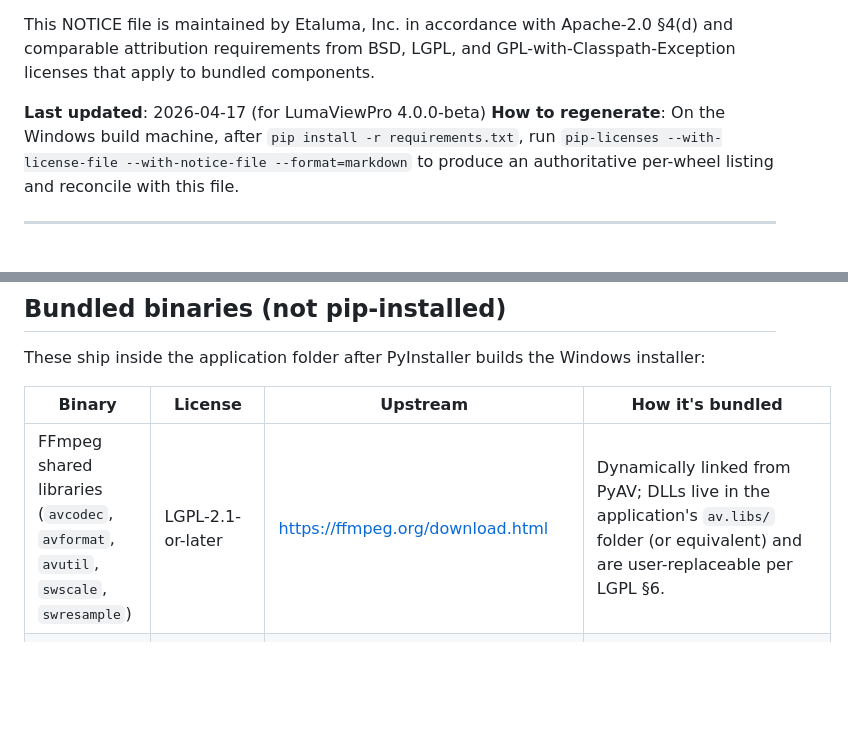
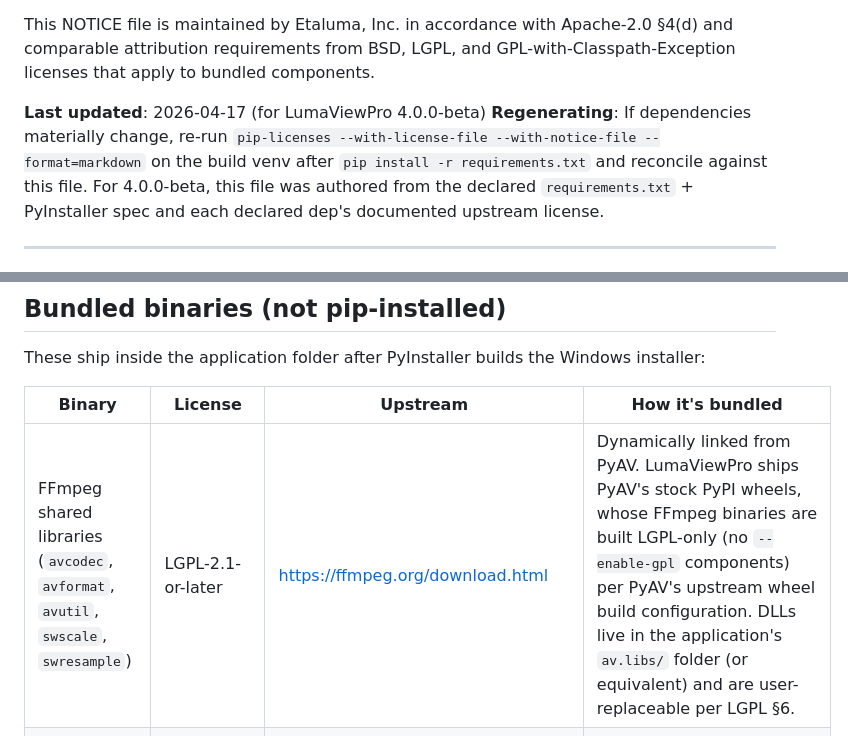
Before and after one commit to EtalumaSupport/LumaViewPro, a Markdown page: docs/THIRD_PARTY_NOTICES.md, 2 parts joined by grey strips. Drawn GitHub-style; blank space fills up the shorter version.

Commit message:
docs: THIRD_PARTY_NOTICES — declarative FFmpeg LGPL-only statement
Records our declarative assumption that PyAV's PyPI wheels ship an
LGPL-only FFmpeg build (standard PyAV wheel-build behavior — no
--enable-gpl components). Also softens the "regenerate via pip-licenses
on build machine" instruction: this file stands on its own for 4.0.0-beta
and only needs re-running if the dep set materially changes.

Co-Authored-By: Claude Opus 4.7 (1M context) <noreply@anthropic.com>

```diff
--- a/docs/THIRD_PARTY_NOTICES.md
+++ b/docs/THIRD_PARTY_NOTICES.md
@@ -5,7 +5,7 @@ LumaViewPro is distributed under the MIT License (see `docs/LICENSE`). It bundle
 This NOTICE file is maintained by Etaluma, Inc. in accordance with Apache-2.0 §4(d) and comparable attribution requirements from BSD, LGPL, and GPL-with-Classpath-Exception licenses that apply to bundled components.
 
 **Last updated**: 2026-04-17 (for LumaViewPro 4.0.0-beta)
-**How to regenerate**: On the Windows build machine, after `pip install -r requirements.txt`, run `pip-licenses --with-license-file --with-notice-file --format=markdown` to produce an authoritative per-wheel listing and reconcile with this file.
+**Regenerating**: If dependencies materially change, re-run `pip-licenses --with-license-file --with-notice-file --format=markdown` on the build venv after `pip install -r requirements.txt` and reconcile against this file. For 4.0.0-beta, this file was authored from the declared `requirements.txt` + PyInstaller spec and each declared dep's documented upstream license.
 
 ---
 
@@ -64,7 +64,7 @@ These ship inside the application folder after PyInstaller builds the Windows in
 
 | Binary | License | Upstream | How it's bundled |
 |---|---|---|---|
-| FFmpeg shared libraries (`avcodec`, `avformat`, `avutil`, `swscale`, `swresample`) | LGPL-2.1-or-later | https://ffmpeg.org/download.html | Dynamically linked from PyAV; DLLs live in the application's `av.libs/` folder (or equivalent) and are user-replaceable per LGPL §6. |
+| FFmpeg shared libraries (`avcodec`, `avformat`, `avutil`, `swscale`, `swresample`) | LGPL-2.1-or-later | https://ffmpeg.org/download.html | Dynamically linked from PyAV. LumaViewPro ships PyAV's stock PyPI wheels, whose FFmpeg binaries are built LGPL-only (no `--enable-gpl` components) per PyAV's upstream wheel build configuration. DLLs live in the application's `av.libs/` folder (or equivalent) and are user-replaceable per LGPL §6. |
 | SDL2 + SDL2_image / SDL2_mixer / SDL2_ttf | zlib license | https://www.libsdl.org/ | Bundled via `kivy_deps.sdl2` and included in the PyInstaller `.spec` via `Tree(sdl2.dep_bins)`. See `docs/licenses/LICENSE.*.txt` for each sub-component. |
 | GLEW | Modified BSD / MIT | http://glew.sourceforge.net/ | Bundled via `kivy_deps.glew`. |
 | OpenBLAS | BSD-3-Clause | https://www.openblas.net/ | Bundled inside NumPy/SciPy wheels. |
```
